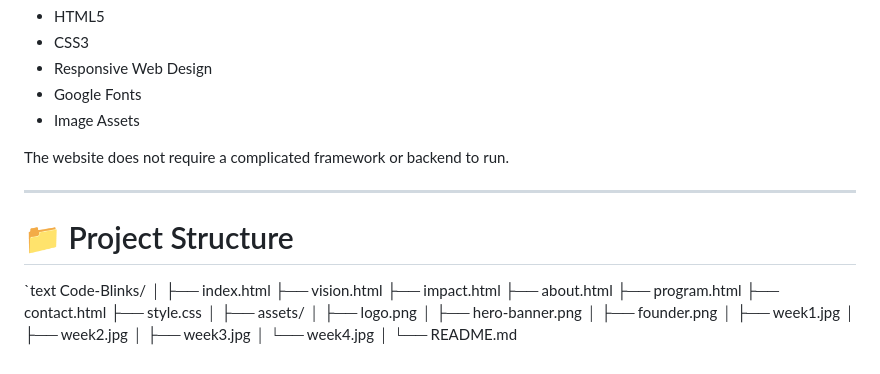
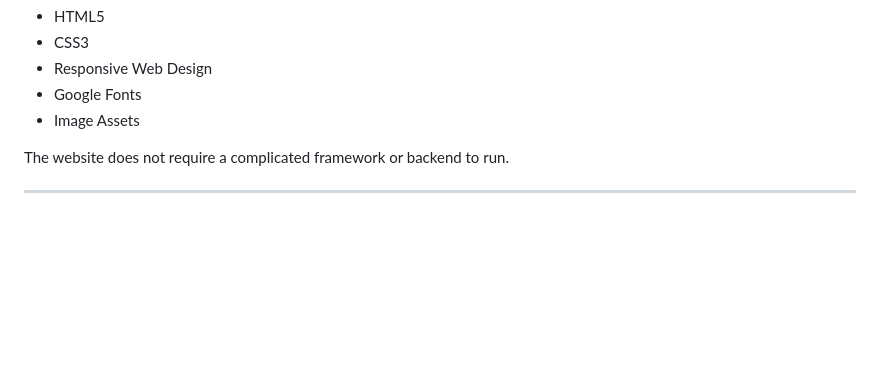
Before and after one commit to Shivrajpatdev/Code-Blinks, a Markdown page: README.md, the part around the change. GitHub-like rendering; blank space fills up the shorter version.

Commit message:
Remove project structure details from README
Removed project structure section from README.

```diff
--- a/README.md
+++ b/README.md
@@ -275,27 +275,3 @@ This project is built using simple and accessible web technologies:
 The website does not require a complicated framework or backend to run.
 
 ---
-
-# 📁 Project Structure
-
-`text
-Code-Blinks/
-│
-├── index.html
-├── vision.html
-├── impact.html
-├── about.html
-├── program.html
-├── contact.html
-├── style.css
-│
-├── assets/
-│   ├── logo.png
-│   ├── hero-banner.png
-│   ├── founder.png
-│   ├── week1.jpg
-│   ├── week2.jpg
-│   ├── week3.jpg
-│   └── week4.jpg
-│
-└── README.md
```
